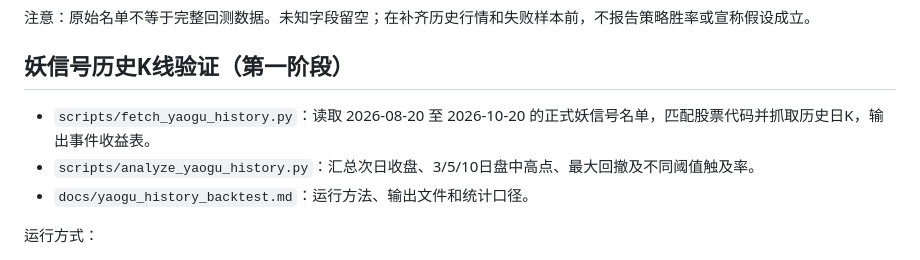
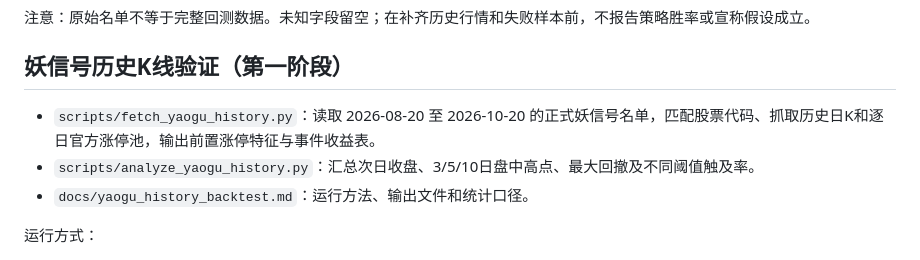
Before and after one commit to ruil50466-web/a-share-lab, a Markdown page: README.md, the part around the change. Drawn GitHub-style.

Commit message:
Update 妖信号 research README with historical limit-up features

```diff
--- a/README.md
+++ b/README.md
@@ -78,7 +78,7 @@ python scripts/analyze_signals.py
 
 ## 妖信号历史K线验证（第一阶段）
 
-- `scripts/fetch_yaogu_history.py`：读取 2026-08-20 至 2026-10-20 的正式妖信号名单，匹配股票代码并抓取历史日K，输出事件收益表。
+- `scripts/fetch_yaogu_history.py`：读取 2026-08-20 至 2026-10-20 的正式妖信号名单，匹配股票代码、抓取历史日K和逐日官方涨停池，输出前置涨停特征与事件收益表。
 - `scripts/analyze_yaogu_history.py`：汇总次日收盘、3/5/10日盘中高点、最大回撤及不同阈值触及率。
 - `docs/yaogu_history_backtest.md`：运行方法、输出文件和统计口径。
 
```
